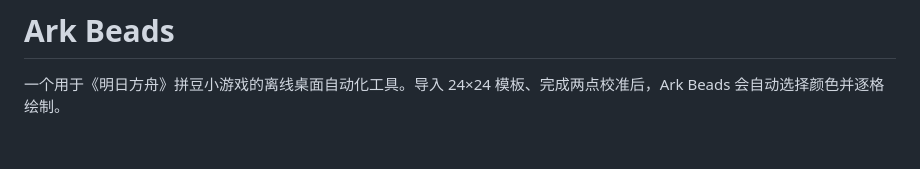
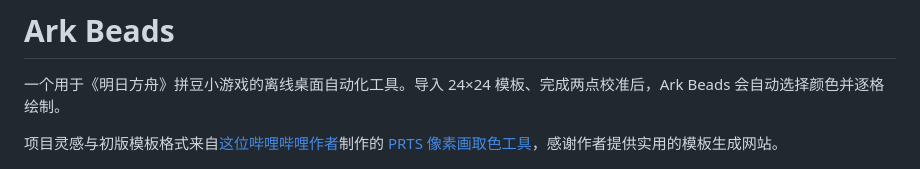
Before and after one commit to DuRuofu/ark-beads, a Markdown page: README.md, the part around the change. GitHub-like rendering; blank space fills up the shorter version.

Commit message:
docs: credit original template tool author

```diff
--- a/README.md
+++ b/README.md
@@ -1,6 +1,8 @@
 # Ark Beads
 
 一个用于《明日方舟》拼豆小游戏的离线桌面自动化工具。导入 24×24 模板、完成两点校准后，Ark Beads 会自动选择颜色并逐格绘制。
+
+项目灵感与初版模板格式来自[这位哔哩哔哩作者](https://space.bilibili.com/500042199)制作的 [PRTS 像素画取色工具](https://prts.chongxi.us/)，感谢作者提供实用的模板生成网站。
 
 ![Ark Beads 兔子模板预览](docs/assets/ark-beads-rabbit.png)
 
```
